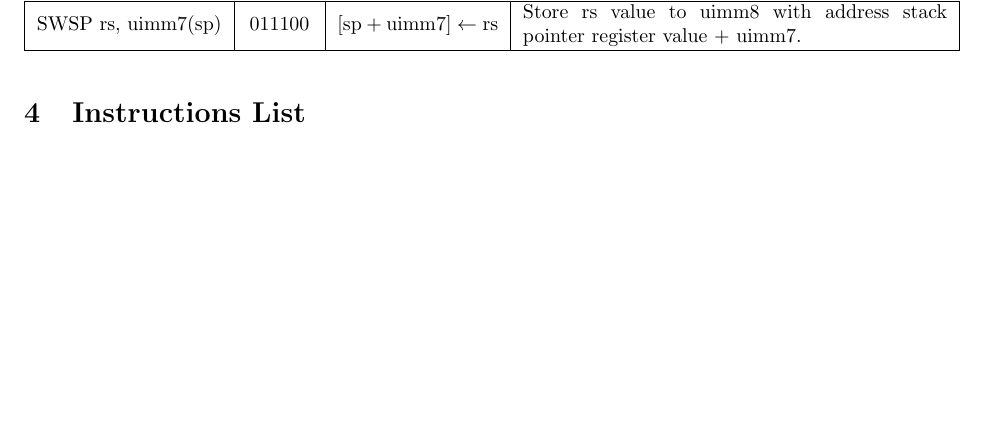
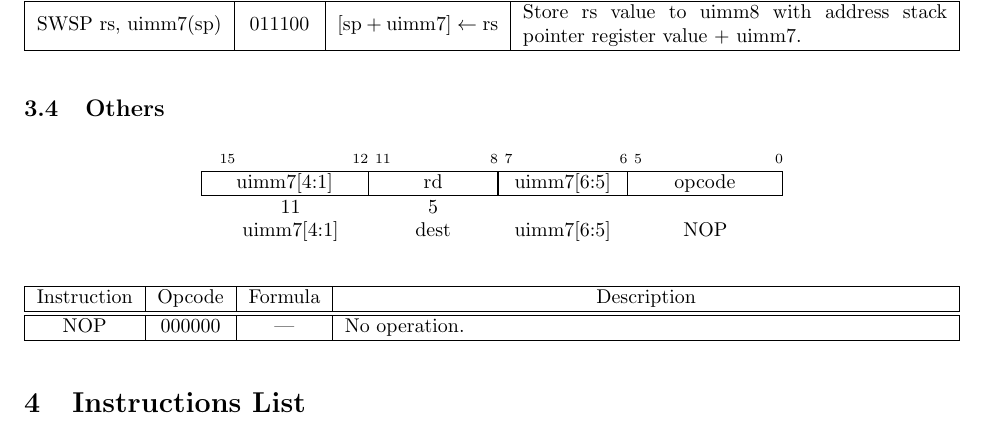
Before and after one commit to virtualsecureplatform/cahpv3-spec, a LaTeX document (spec.tex): part of page 7 of 9, cut so that both start at the same text, the shorter picture padded with empty space. Compiled offline with pdfLaTeX.

Commit message:
Add description for NOP

```diff
--- a/spec.tex
+++ b/spec.tex
@@ -674,6 +674,33 @@ uimm7[4:1] & src & uimm7[6:5] & SWSP \\
     \end{tabularx}
 \end{center}
 
+\subsection{Others}
+\vspace{-0.2in}
+\begin{center}
+\begin{tabular}{S@{}R@{}R@{}S@{}R@{}O}
+\\
+\instbitrange{15}{12} &
+\instbitrange{11}{8} &
+\instbitrange{7}{6} &
+\instbitrange{5}{0} \\
+\hline
+\multicolumn{1}{|c|}{uimm7[4:1]} &
+\multicolumn{1}{|c|}{rd} &
+\multicolumn{1}{|c|}{uimm7[6:5]} &
+\multicolumn{1}{c|}{opcode} \\
+\hline
+11 & 5 \\
+uimm7[4:1] & dest & uimm7[6:5] & NOP \\
+\end{tabular}
+\end{center}
+
+\begin{center}
+    \begin{tabularx}{\textwidth}{|c|c|c|X|} \hline
+      Instruction & Opcode & Formula & \multicolumn{1}{c|}{Description} \\ \hline \hline
+      NOP & 000000 & --- & No operation.  \\ \hline
+    \end{tabularx}
+\end{center}
+
 \section{Instructions List}
 
 %\clearpage\newgeometry{margin=0.5in}
```
Also changed, not shown: spec.pdf.
